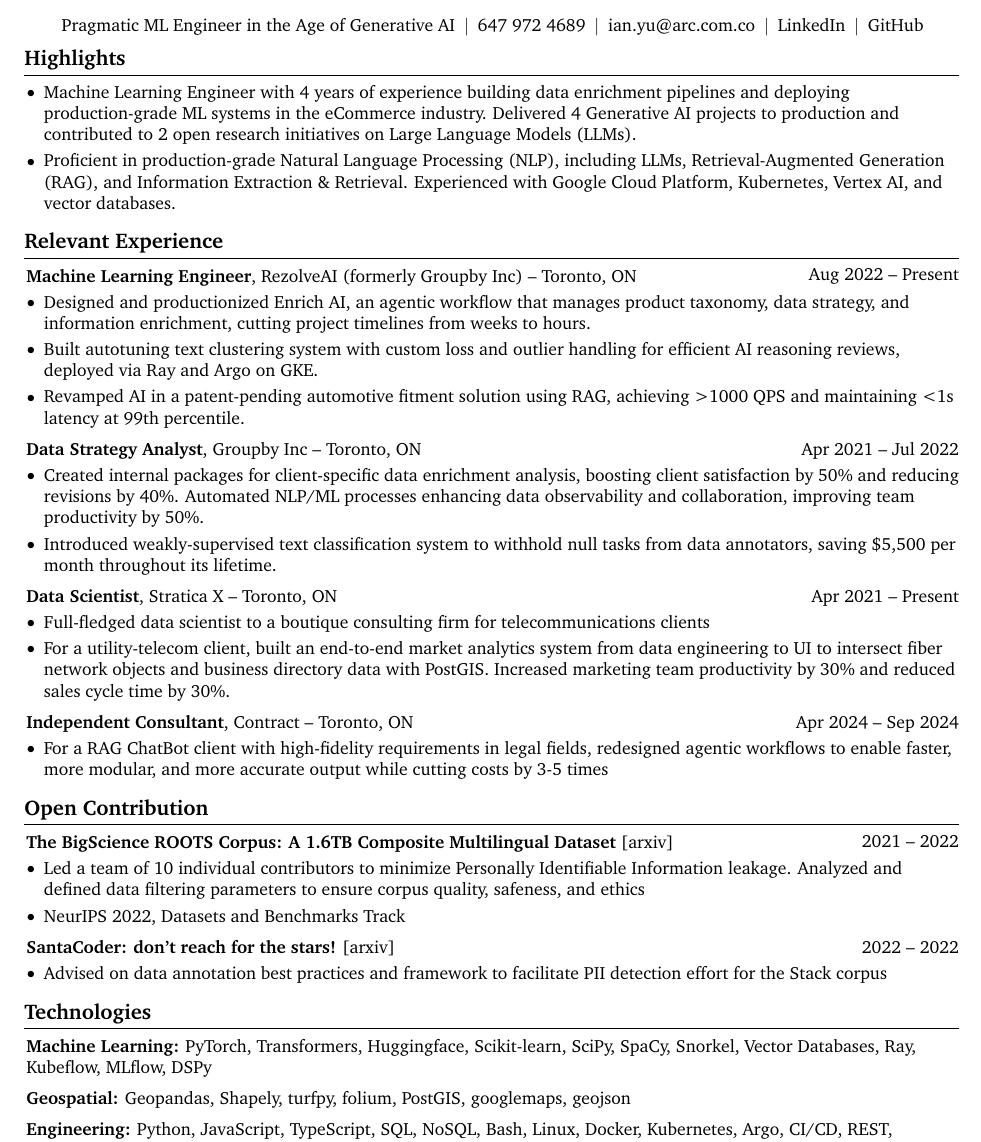
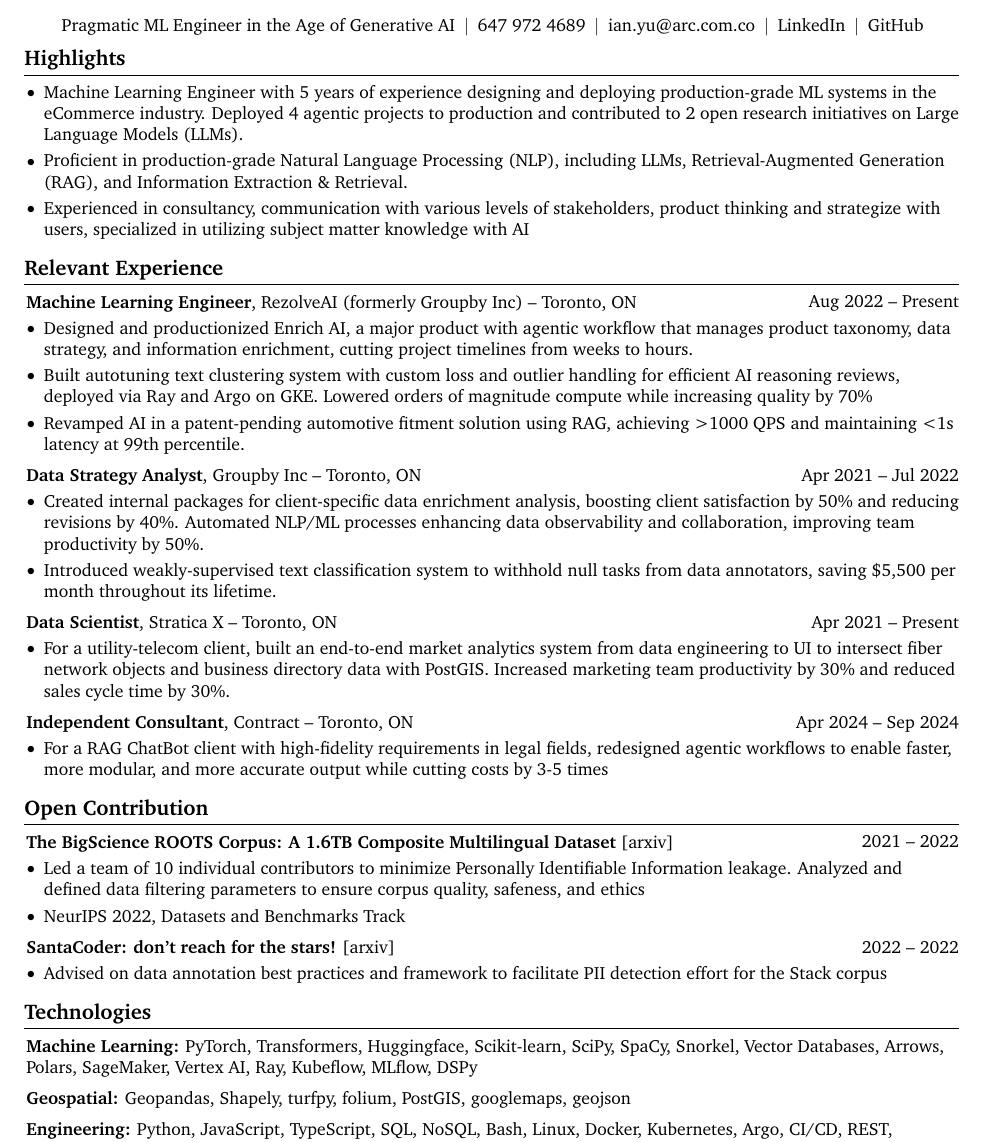
Before and after one commit to ianyu93/ianyu93, a LaTeX CV (resume.tex): part of the page, cut so that both start at the same text. Compiled offline with pdfLaTeX.

Commit message:
chore: update resume

```diff
--- a/resume.tex
+++ b/resume.tex
@@ -190,8 +190,9 @@
 
     \begin{onecolentry}
         \begin{highlights}
-            \item Machine Learning Engineer with 4 years of experience building data enrichment pipelines and deploying production-grade ML systems in the eCommerce industry. Delivered 4 Generative AI projects to production and contributed to 2 open research initiatives on Large Language Models (LLMs).
-            \item Proficient in production-grade Natural Language Processing (NLP), including LLMs, Retrieval-Augmented Generation (RAG), and Information Extraction \& Retrieval. Experienced with Google Cloud Platform, Kubernetes, Vertex AI, and vector databases.
+            \item Machine Learning Engineer with 5 years of experience designing and deploying production-grade ML systems in the eCommerce industry. Deployed 4 agentic projects to production and contributed to 2 open research initiatives on Large Language Models (LLMs).
+            \item Proficient in production-grade Natural Language Processing (NLP), including LLMs, Retrieval-Augmented Generation (RAG), and Information Extraction \& Retrieval.
+            \item Experienced in consultancy, communication with various levels of stakeholders, product thinking and strategize with users, specialized in utilizing subject matter knowledge with AI
         \end{highlights}
     \end{onecolentry}
 
@@ -205,8 +206,8 @@
     \vspace{0.10 cm}
     \begin{onecolentry}
         \begin{highlights}
-            \item Designed and productionized Enrich AI, an agentic workflow that manages product taxonomy, data strategy, and information enrichment, cutting project timelines from weeks to hours.
-            \item Built autotuning text clustering system with custom loss and outlier handling for efficient AI reasoning reviews, deployed via Ray and Argo on GKE.
+            \item Designed and productionized Enrich AI, a major product with agentic workflow that manages product taxonomy, data strategy, and information enrichment, cutting project timelines from weeks to hours.
+            \item Built autotuning text clustering system with custom loss and outlier handling for efficient AI reasoning reviews, deployed via Ray and Argo on GKE. Lowered orders of magnitude compute while increasing quality by 70\%
             \item Revamped AI in a patent-pending automotive fitment solution using RAG, achieving >1000 QPS and maintaining <1s latency at 99th percentile.
         \end{highlights}
     \end{onecolentry}
@@ -236,8 +237,6 @@
     \vspace{0.10 cm}
     \begin{onecolentry}
         \begin{highlights}
-            \item Full-fledged data scientist to a boutique consulting firm for telecommunications clients
-
             \item For a utility-telecom client, built an end-to-end market analytics system from data engineering to UI to intersect fiber network objects and business directory data with PostGIS. Increased marketing team productivity by 30\% and reduced sales cycle time by 30\%.
         \end{highlights}
     \end{onecolentry}
@@ -288,7 +287,7 @@
     \section{Technologies}
 
     \begin{onecolentry}
-      \textbf{Machine Learning:} PyTorch, Transformers, Huggingface, Scikit-learn, SciPy, SpaCy, Snorkel, Vector Databases, Ray, Kubeflow, MLflow, DSPy
+      \textbf{Machine Learning:} PyTorch, Transformers, Huggingface, Scikit-learn, SciPy, SpaCy, Snorkel, Vector Databases, Arrows, Polars, SageMaker, Vertex AI, Ray, Kubeflow, MLflow, DSPy
     \end{onecolentry}
 
     \vspace{0.2 cm}
```
Also changed, not shown: resume.pdf, 2 other files.
